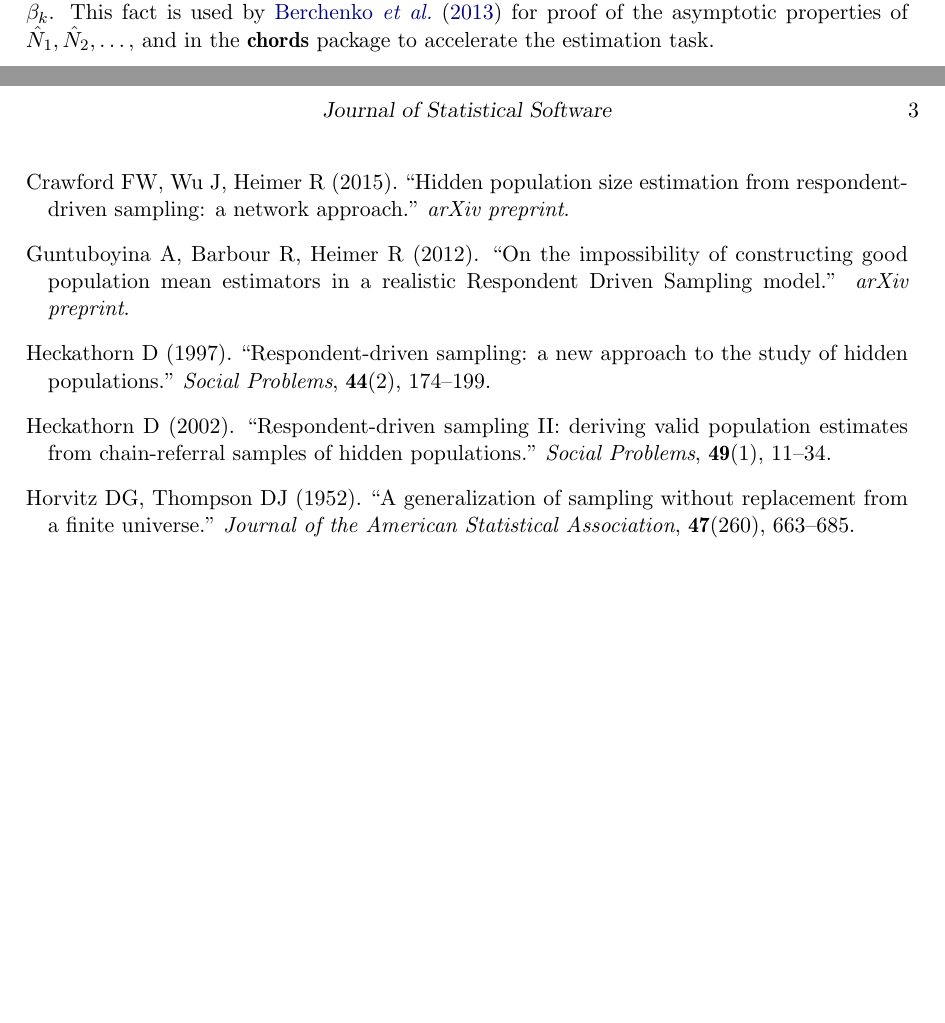
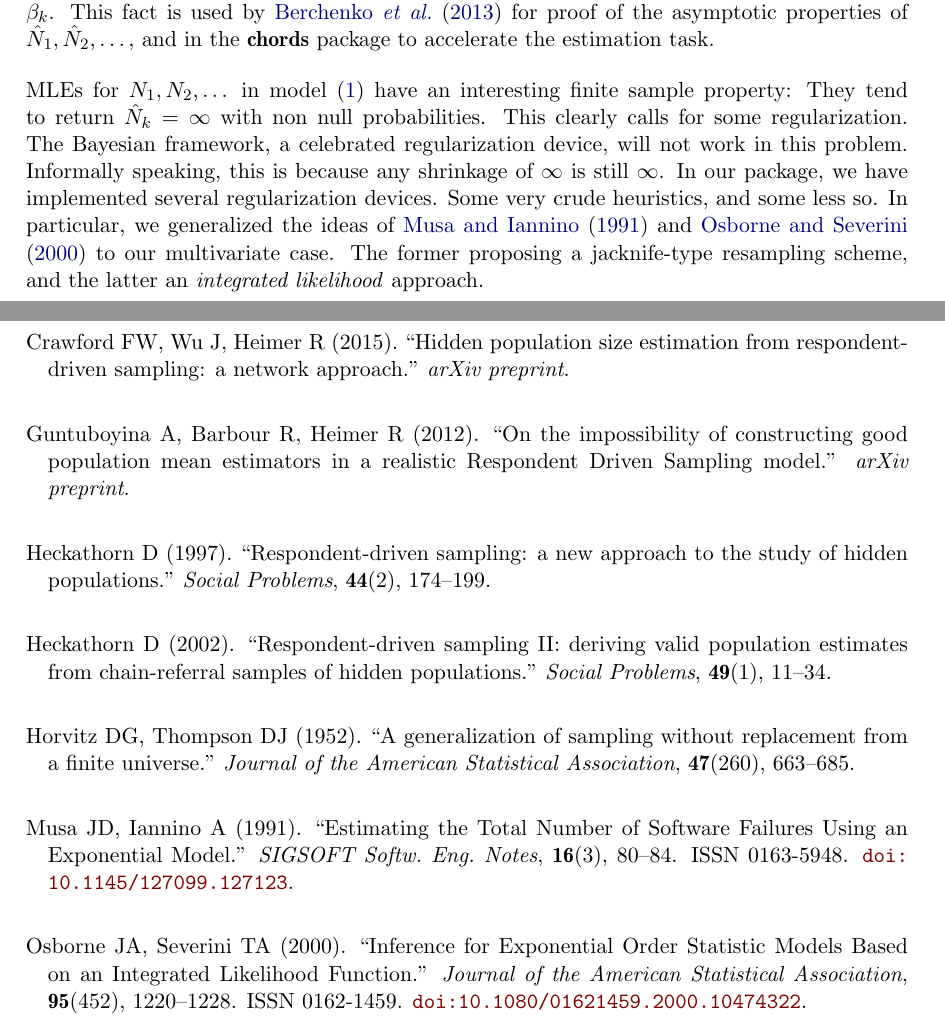
Before and after one commit to johnros/chords, a LaTeX document (manuscript/style/article.tex): two parts of pages 2 and 3 of 3 before the commit and two parts of pages 2 and 3 of 4 after it, joined at a grey line, cut so that both start at the same text, the shorter picture padded with empty space. Compiled offline with pdfLaTeX.

Commit message:
manuscript progress

```diff
--- a/manuscript/style/article.tex
+++ b/manuscript/style/article.tex
@@ -134,6 +135,13 @@ Equipped with this generative model, we may state the estimation of $\Ns$ as a l
 Moreover, we show in \cite{berchenko_modeling_2013} that the maximum likelihood estimator (MLE) of $\Ns$ is separable for the various $k$, and independent of $\beta_k$.
 This fact is used by \citet{berchenko_modeling_2013} for proof of the asymptotic properties of $\hatNs$, and in the  \pkg{chords} package to accelerate the estimation task.
 
+MLEs for $\Ns$ in model (\ref{eq:model}) have an interesting finite sample property: They tend to return $\hat{N}_k=\infty$ with non null probabilities.
+This clearly calls for some regularization.
+The Bayesian framework, a celebrated regularization device, will not work in this problem.
+Informally speaking, this is because any shrinkage of $\infty$ is still $\infty$.
+In our package, we have implemented several regularization devices. Some very crude heuristics, and some less so.
+In particular, we generalized the ideas of \cite{musa_estimating_1991} and \cite{osborne_inference_2000} to our multivariate case.
+The former proposing a jacknife-type resampling scheme, and the latter an \emph{integrated likelihood} approach.
 
 
 
```
Also changed, not shown: manuscript/style/article.bbl, manuscript/style/article.pdf, manuscript/style/article.tex (1 more changed lines), 4 other files.
